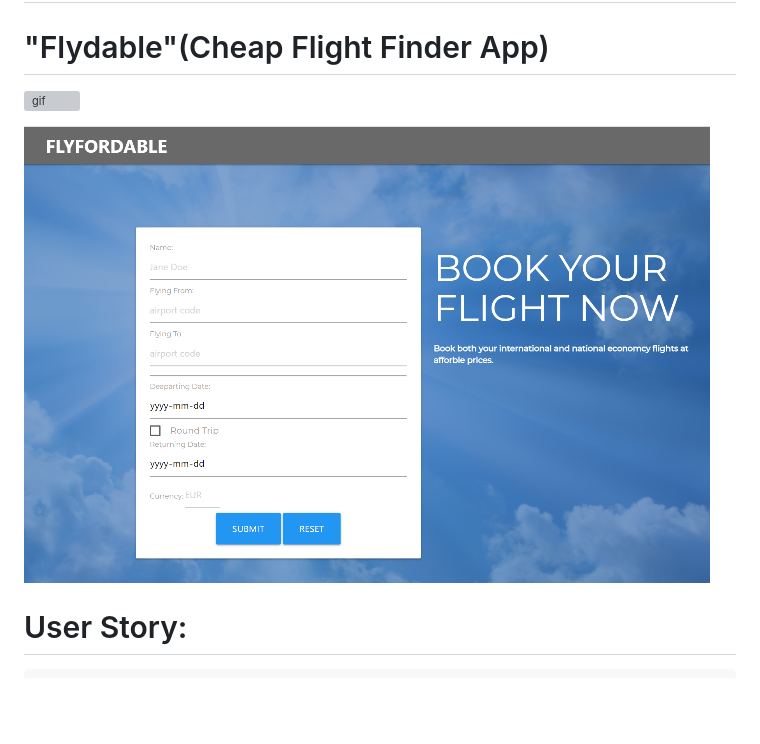
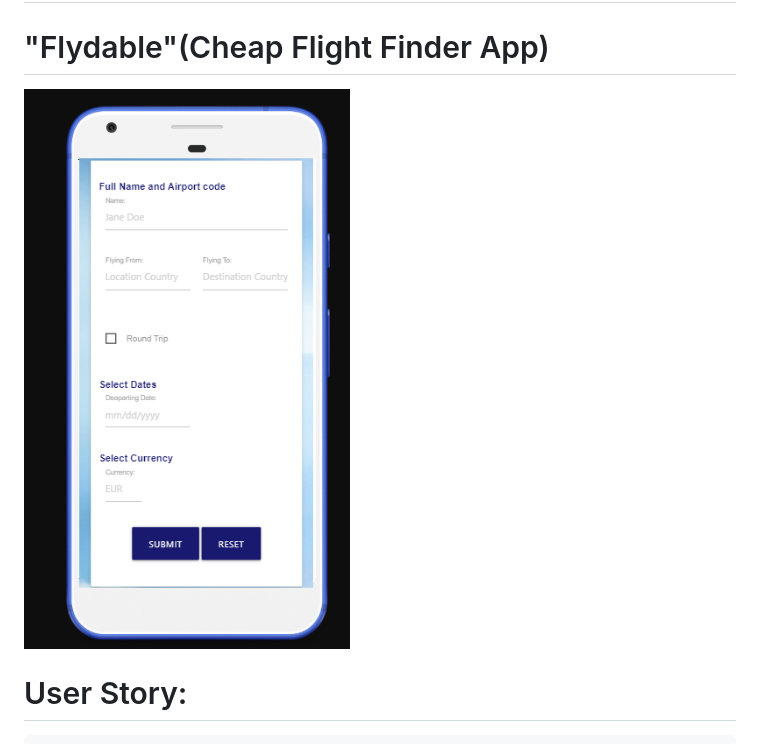
Before and after one commit to diegolehyt/project1, a Markdown page: README.md, the part around the change. Drawn GitHub-style; pictures changed too: images/finalDemo.png (added); blank space fills up the shorter version; grey boxes are pictures that could not be loaded.

Commit message:
responsive pic of the app inse readMe

```diff
--- a/README.md
+++ b/README.md
@@ -2,11 +2,7 @@
 
 # "Flydable"(Cheap Flight Finder App)
 
-![gif](images/0.gif)
-
-
-
-![Main Page](images/1.png)
+![Main Page](images/finalDemo.png)
 
 # User Story:
     AS A traveller,
```
